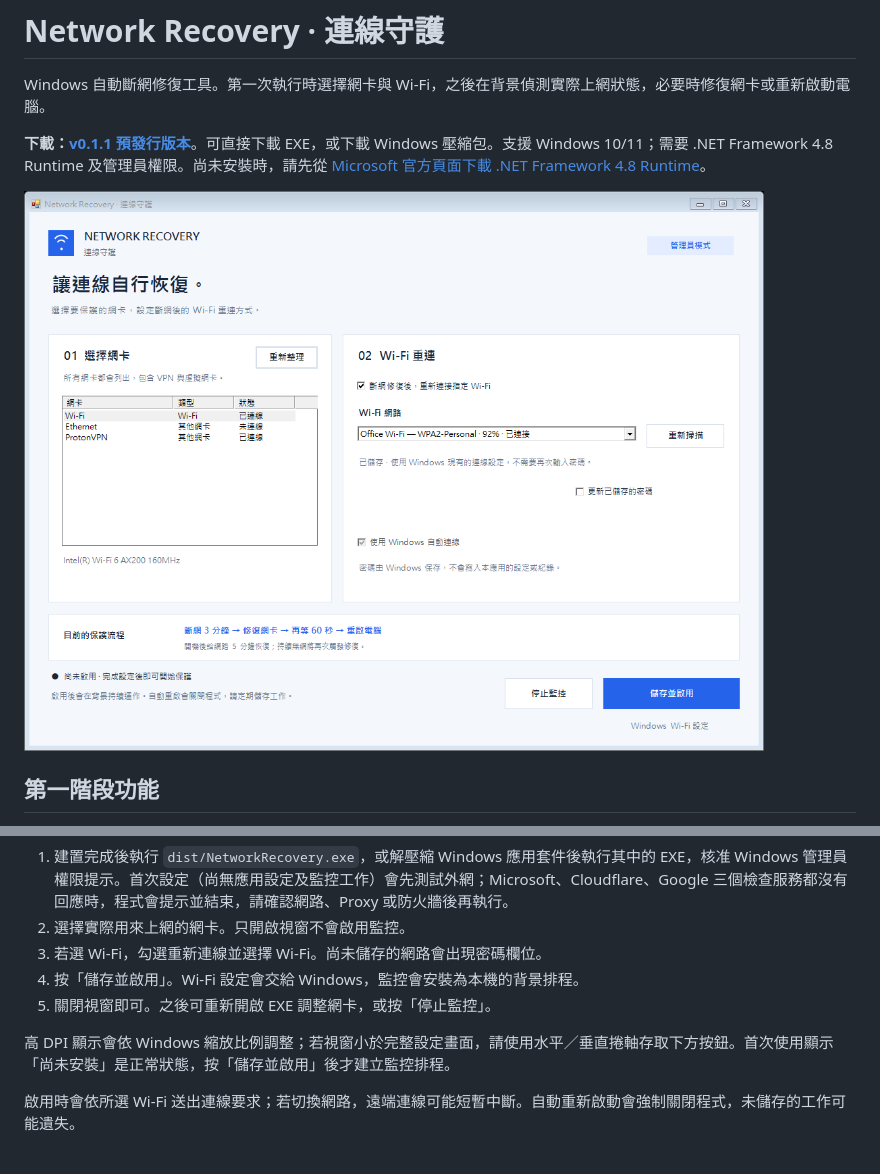
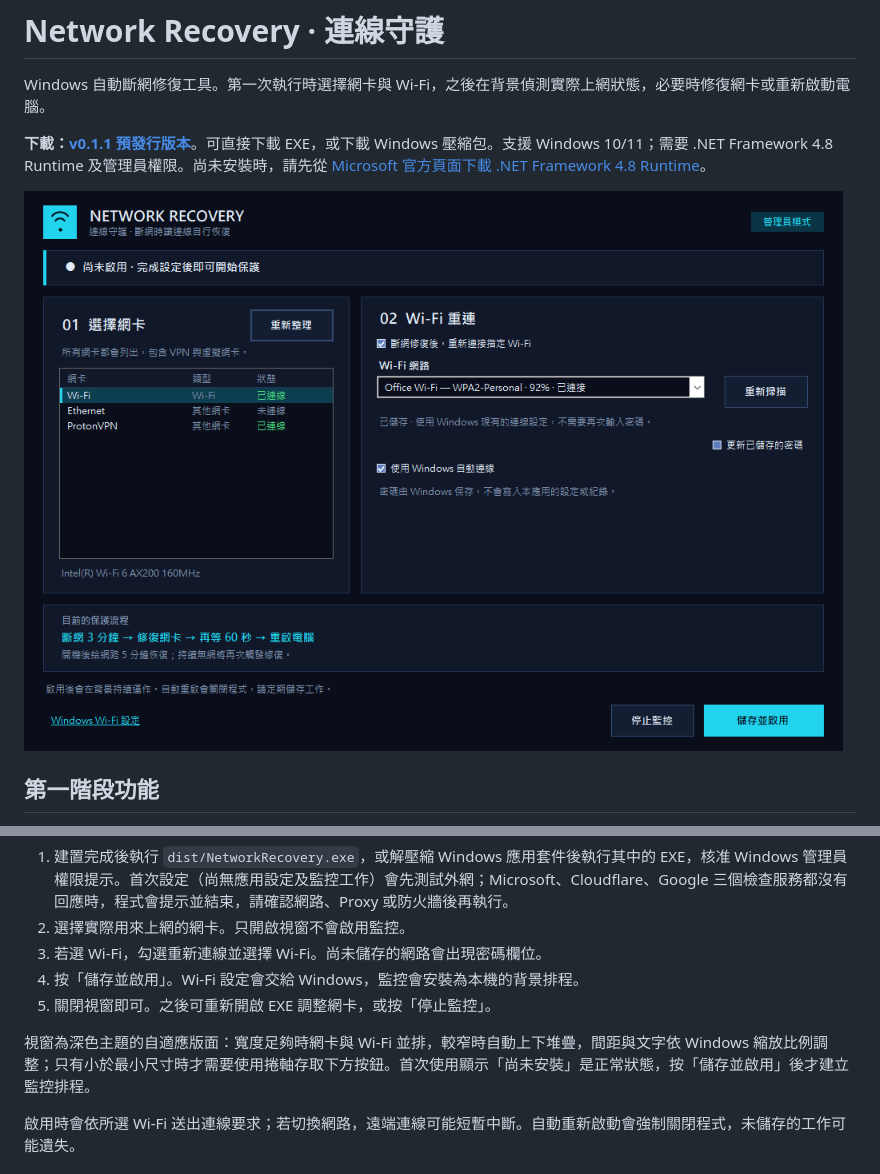
Before and after one commit to kay786-003/network-recovery, a Markdown page: README.md, 2 parts joined by grey strips. Rendered like a GitHub page; pictures changed too: docs/preview.png.

Commit message:
docs: 更新 README 說明與示範畫面為新版介面
Co-Authored-By: Claude Sonnet 5.5 <noreply@anthropic.com>

```diff
--- a/README.md
+++ b/README.md
@@ -28,7 +28,7 @@ Windows 自動斷網修復工具。第一次執行時選擇網卡與 Wi-Fi，之
 4. 按「儲存並啟用」。Wi-Fi 設定會交給 Windows，監控會安裝為本機的背景排程。
 5. 關閉視窗即可。之後可重新開啟 EXE 調整網卡，或按「停止監控」。
 
-高 DPI 顯示會依 Windows 縮放比例調整；若視窗小於完整設定畫面，請使用水平／垂直捲軸存取下方按鈕。首次使用顯示「尚未安裝」是正常狀態，按「儲存並啟用」後才建立監控排程。
+視窗為深色主題的自適應版面：寬度足夠時網卡與 Wi-Fi 並排，較窄時自動上下堆疊，間距與文字依 Windows 縮放比例調整；只有小於最小尺寸時才需要使用捲軸存取下方按鈕。首次使用顯示「尚未安裝」是正常狀態，按「儲存並啟用」後才建立監控排程。
 
 啟用時會依所選 Wi-Fi 送出連線要求；若切換網路，遠端連線可能短暫中斷。自動重新啟動會強制關閉程式，未儲存的工作可能遺失。
 
```
